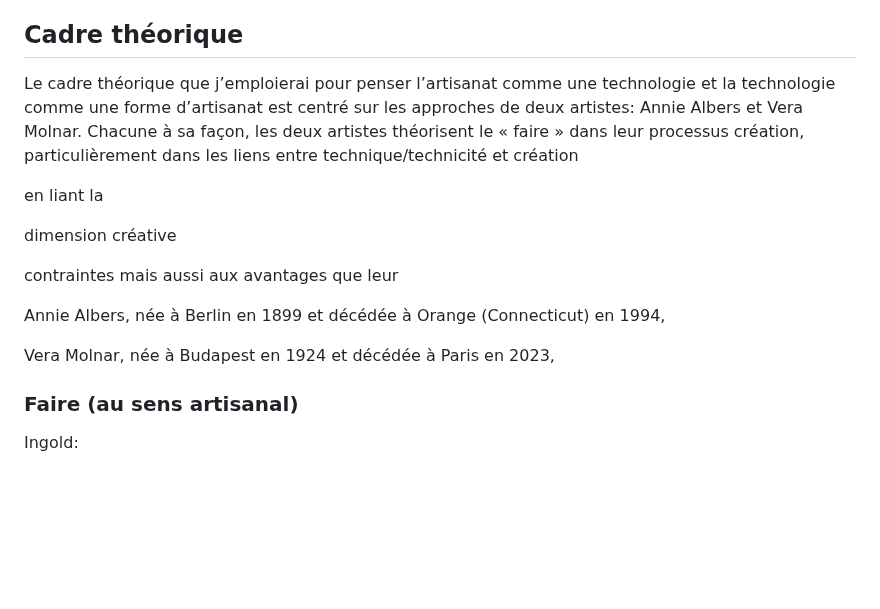
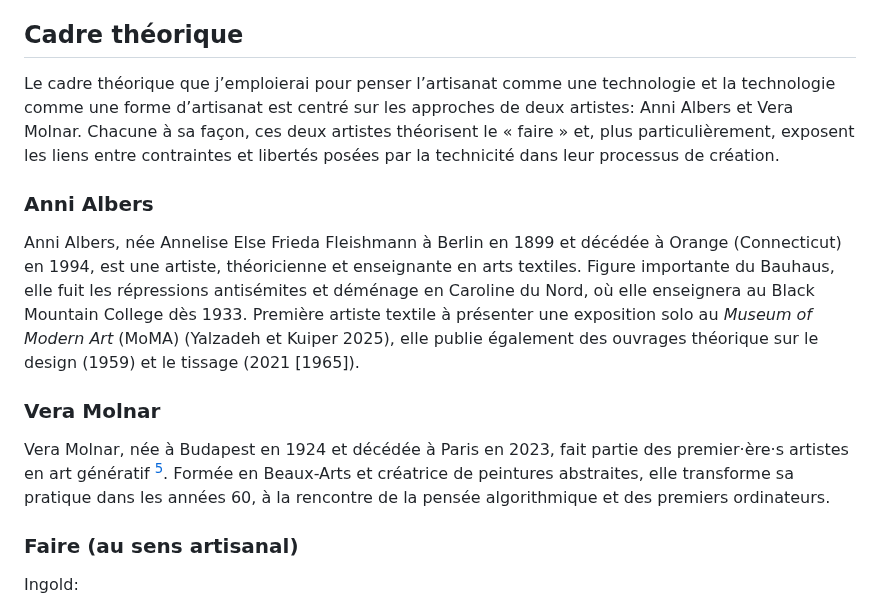
Before and after one commit to lenaMK/doc, a Markdown page: exSynth/presentationSujet.md, the part around one of its changes. GitHub-like rendering; blank space fills up the shorter version.

Commit message:
début cadre théorique

```diff
--- a/exSynth/presentationSujet.md
+++ b/exSynth/presentationSujet.md
@@ -182,23 +181,17 @@ Cette résidence de recherche-création a donc non seulement été l’occasion
 
 ## Cadre théorique
 
-Le cadre théorique que j’emploierai pour penser l’artisanat comme une technologie et la technologie comme une forme d’artisanat est centré sur les approches de deux artistes: Annie Albers et Vera Molnar. Chacune à sa façon, les deux artistes théorisent le « faire » dans leur processus création, particulièrement dans les liens entre technique/technicité et création
+Le cadre théorique que j’emploierai pour penser l’artisanat comme une technologie et la technologie comme une forme d’artisanat est centré sur les approches de deux artistes: Anni Albers et Vera Molnar. Chacune à sa façon, ces deux artistes théorisent le « faire » et, plus particulièrement, exposent les liens entre contraintes et libertés posées par la technicité dans leur processus de création.
 
- en liant la
+### Anni Albers
 
-dimension créative
-
-contraintes mais aussi aux avantages que leur
-
-Annie Albers, née à Berlin en 1899 et décédée à Orange (Connecticut) en 1994,
+Anni Albers, née Annelise Else Frieda Fleishmann à Berlin en 1899 et décédée à Orange (Connecticut) en 1994, est une artiste, théoricienne et enseignante en arts textiles. Figure importante du Bauhaus, elle fuit les répressions antisémites et déménage en Caroline du Nord, où elle enseignera au Black Mountain College dès 1933. Première artiste textile à présenter une exposition solo au *Museum of Modern Art* (MoMA)  (<!-- article encyclo-->Yalzadeh et Kuiper 2025), elle publie également des ouvrages théorique sur le design (1959) et le tissage (2021 [1965]).
 
 
 
+### Vera Molnar
 
-
-
-
-Vera Molnar, née à Budapest en 1924 et décédée à Paris en 2023,
+Vera Molnar, née à Budapest en 1924 et décédée à Paris en 2023, fait partie des premier·ère·s artistes en art génératif [^8]. Formée en Beaux-Arts et créatrice de peintures abstraites, elle transforme sa pratique dans les années 60, à la rencontre de la pensée algorithmique et des premiers ordinateurs.
 
 
 
```
Also changed, not shown: other parts of exSynth/presentationSujet.md (+1 -1 lines).
